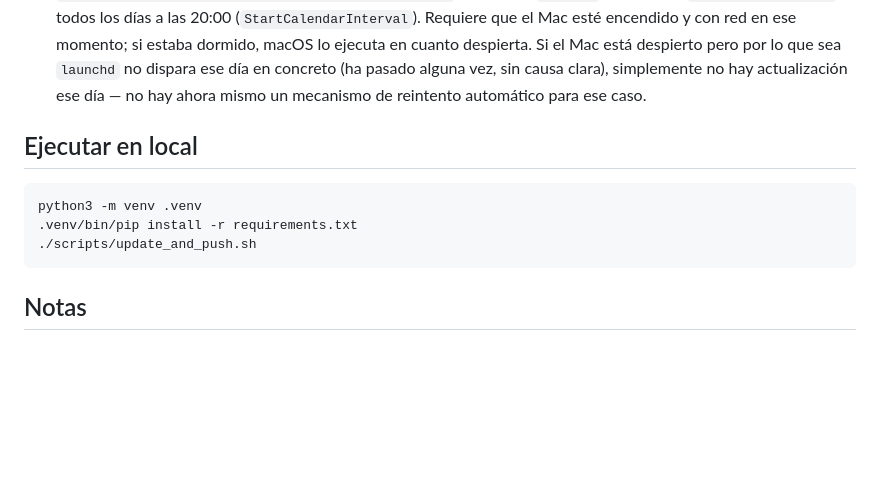
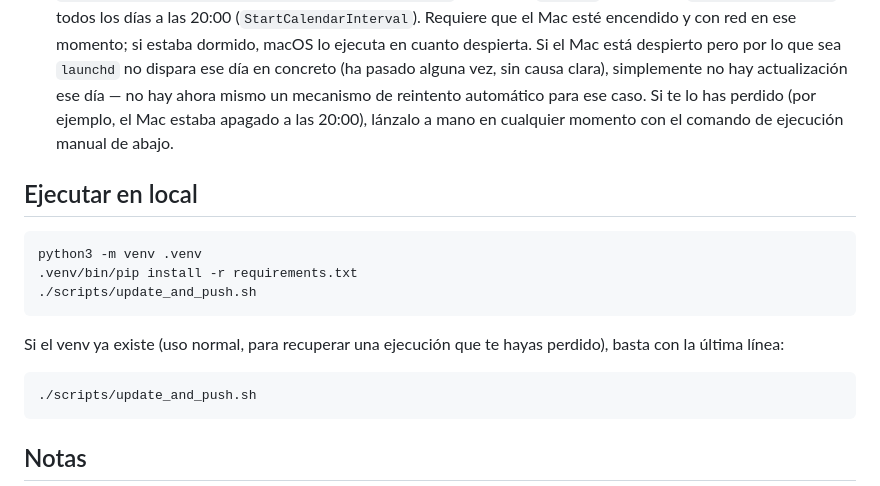
Before and after one commit to fidelvti/km77-feed, a Markdown page: README.md, the part around the change. Rendered like a GitHub page; blank space fills up the shorter version.

Commit message:
Document the manual catch-up command in the README
If launchd misses its 20:00 run (Mac off, no network, etc.), the fix is
just re-running ./scripts/update_and_push.sh once the venv exists.

````diff
--- a/README.md
+++ b/README.md
@@ -63,13 +63,22 @@ desde la carpeta `docs/` de la rama `main`.
   el Mac esté encendido y con red en ese momento; si estaba dormido, macOS lo ejecuta en
   cuanto despierta. Si el Mac está despierto pero por lo que sea `launchd` no dispara ese
   día en concreto (ha pasado alguna vez, sin causa clara), simplemente no hay actualización
-  ese día — no hay ahora mismo un mecanismo de reintento automático para ese caso.
+  ese día — no hay ahora mismo un mecanismo de reintento automático para ese caso. Si te lo
+  has perdido (por ejemplo, el Mac estaba apagado a las 20:00), lánzalo a mano en cualquier
+  momento con el comando de ejecución manual de abajo.
 
 ## Ejecutar en local
 
 ```bash
 python3 -m venv .venv
 .venv/bin/pip install -r requirements.txt
+./scripts/update_and_push.sh
+```
+
+Si el venv ya existe (uso normal, para recuperar una ejecución que te hayas perdido), basta
+con la última línea:
+
+```bash
 ./scripts/update_and_push.sh
 ```
 
````
